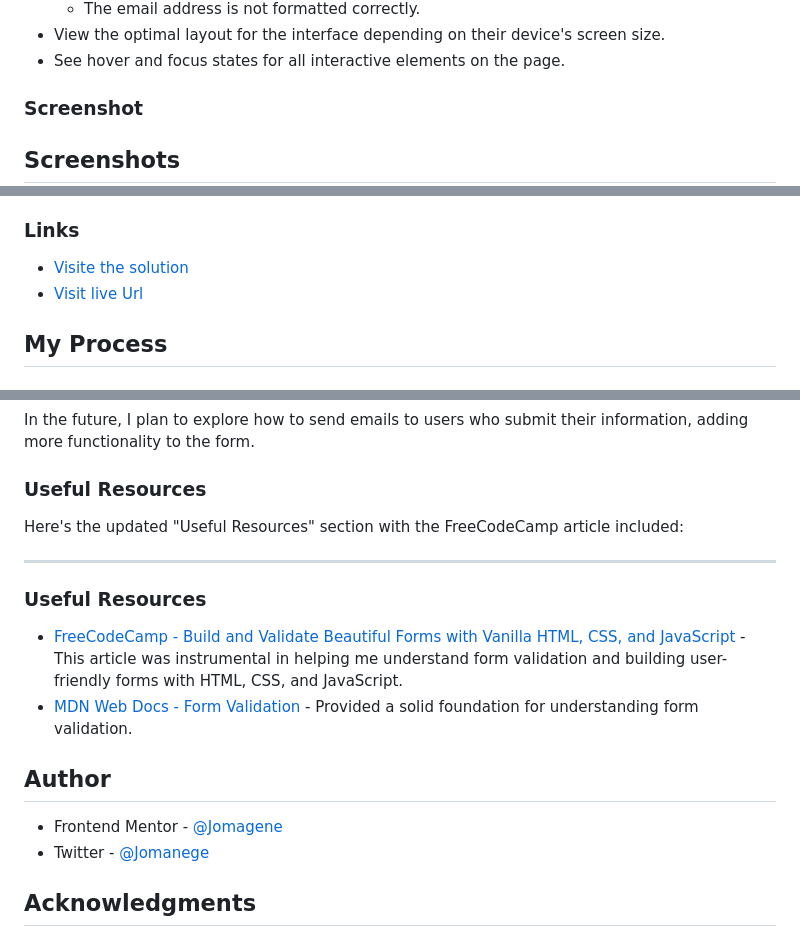
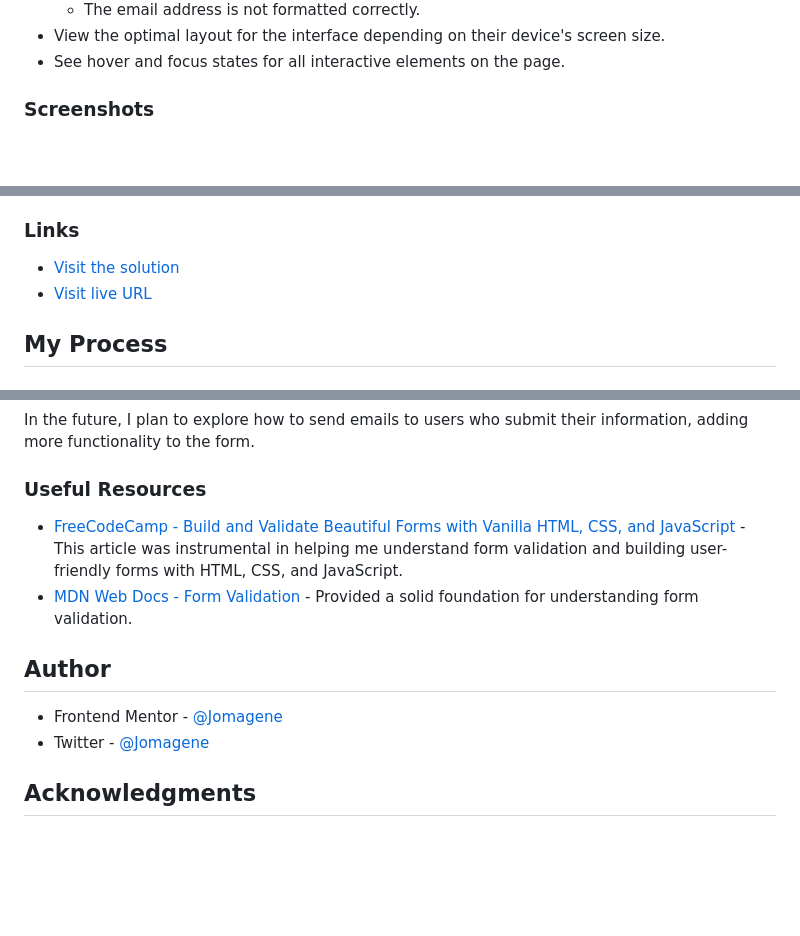
Before and after one commit to Jomagene/newsletter-sign-up-with-success-message, a Markdown page: README.md, 3 parts joined by grey strips. GitHub-like rendering; blank space fills up the shorter version.

```diff
--- a/README.md
+++ b/README.md
@@ -30,9 +30,7 @@ Users should be able to:
 - View the optimal layout for the interface depending on their device's screen size.
 - See hover and focus states for all interactive elements on the page.
 
-### Screenshot
-
-## Screenshots
+### Screenshots
 
 <div style="display: grid; grid-template-columns: repeat(auto-fit, minmax(200px, 1fr)); gap: 1rem;">
 
@@ -60,8 +58,8 @@ Users should be able to:
 
 ### Links
 
-- [Visite the solution](https://your-solution-url.com)
-- [Visit live Url](https://jomagene.github.io/newsletter-sign-up-with-success-message/)
+- [Visit the solution](https://your-solution-url.com)
+- [Visit live URL](https://jomagene.github.io/newsletter-sign-up-with-success-message/)
 
 ## My Process
 
@@ -83,19 +81,13 @@ In the future, I plan to explore how to send emails to users who submit their in
 
 ### Useful Resources
 
-Here's the updated "Useful Resources" section with the FreeCodeCamp article included:
-
----
-
-### Useful Resources
-
 - [FreeCodeCamp - Build and Validate Beautiful Forms with Vanilla HTML, CSS, and JavaScript](https://www.freecodecamp.org/news/build-and-validate-beautiful-forms-with-vanilla-html-css-js/) - This article was instrumental in helping me understand form validation and building user-friendly forms with HTML, CSS, and JavaScript.
 - [MDN Web Docs - Form Validation](https://developer.mozilla.org/en-US/docs/Learn/Forms/Form_validation) - Provided a solid foundation for understanding form validation.
 
 ## Author
 
 - Frontend Mentor - [@Jomagene](https://www.frontendmentor.io/profile/Jomagene)
-- Twitter - [@Jomanege](https://www.twitter.com/Jomagene)
+- Twitter - [@Jomagene](https://www.twitter.com/Jomagene)
 
 ## Acknowledgments
 
```
Also changed, not shown: other parts of README.md (+13 -13 lines).
